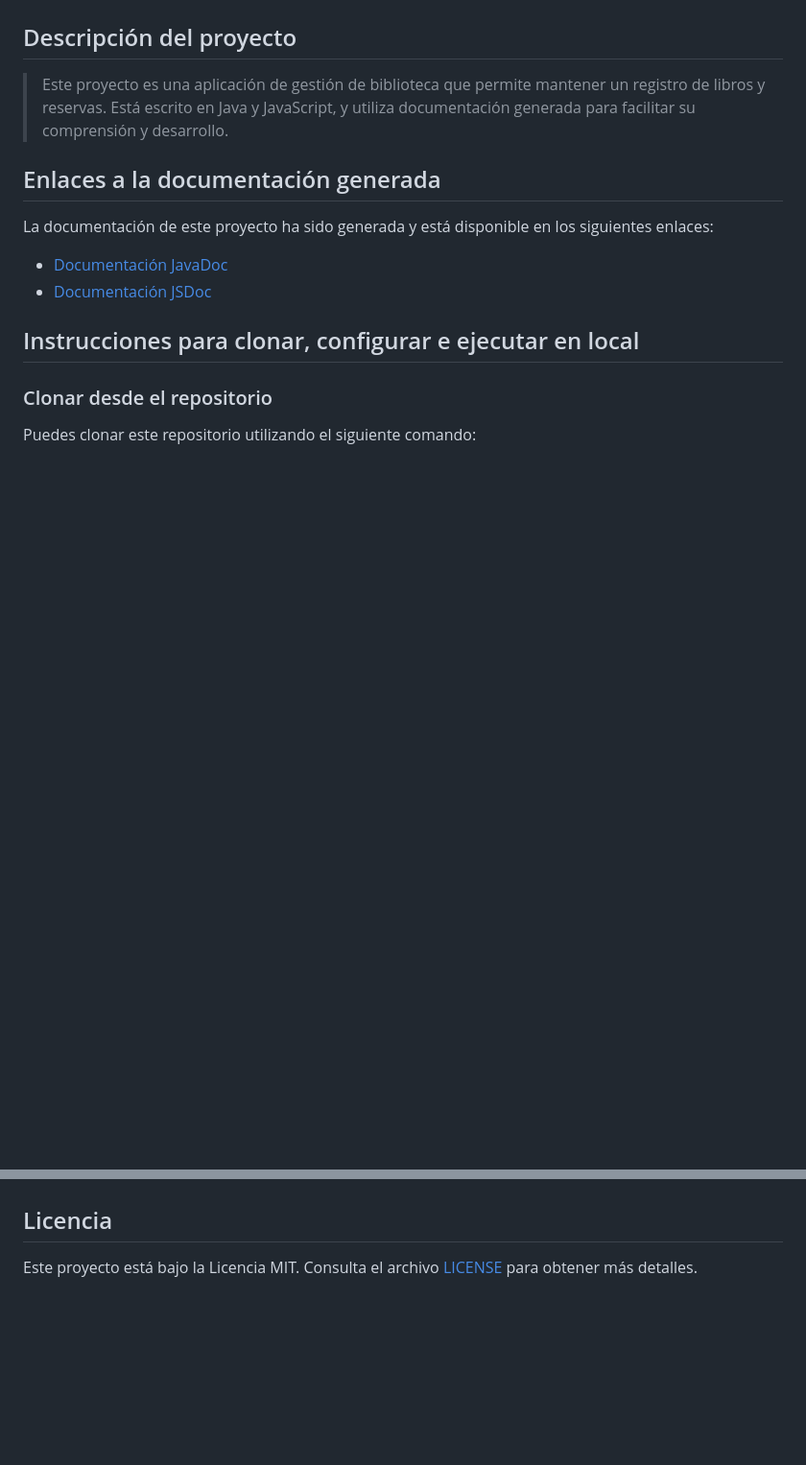
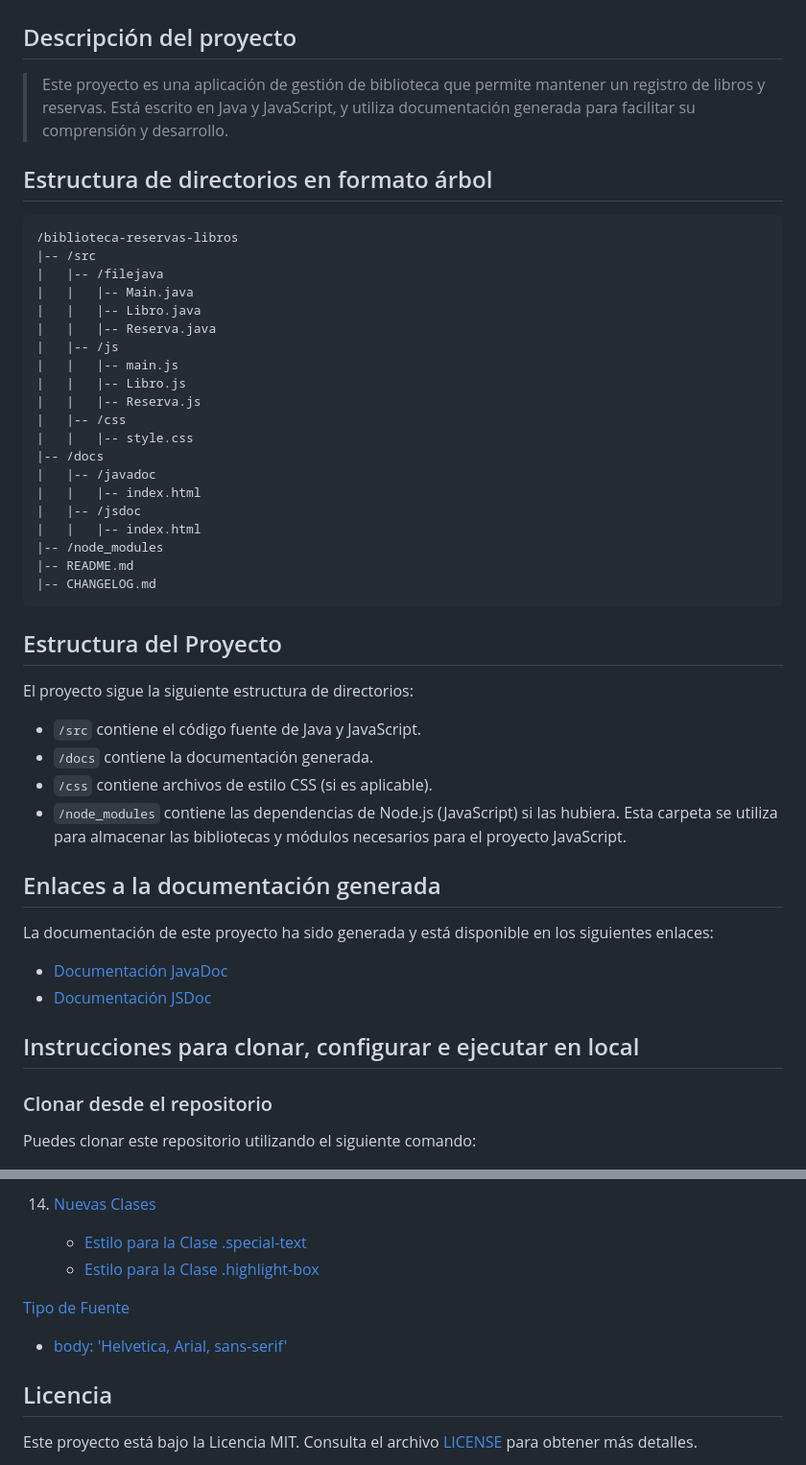
Before and after one commit to Dani-Ps/Despliegue, a Markdown page: despliegue_U1T1_dps/README.md, 2 parts joined by grey strips. Shown: that part at 96% size. GitHub-like rendering; blank space fills up the shorter version.

````diff
--- a/despliegue_U1T1_dps/README.md
+++ b/despliegue_U1T1_dps/README.md
@@ -4,6 +4,41 @@
 
 > Este proyecto es una aplicación de gestión de biblioteca que permite mantener un registro de libros y reservas.
 > Está escrito en Java y JavaScript, y utiliza documentación generada para facilitar su comprensión y desarrollo.
+
+## Estructura de directorios en formato árbol
+
+```bash
+/biblioteca-reservas-libros
+|-- /src
+|   |-- /filejava
+|   |   |-- Main.java
+|   |   |-- Libro.java
+|   |   |-- Reserva.java
+|   |-- /js
+|   |   |-- main.js
+|   |   |-- Libro.js
+|   |   |-- Reserva.js
+|   |-- /css
+|   |   |-- style.css
+|-- /docs
+|   |-- /javadoc
+|   |   |-- index.html
+|   |-- /jsdoc
+|   |   |-- index.html
+|-- /node_modules
+|-- README.md
+|-- CHANGELOG.md
+```
+
+## Estructura del Proyecto
+
+El proyecto sigue la siguiente estructura de directorios:
+
+- `/src` contiene el código fuente de Java y JavaScript.
+- `/docs` contiene la documentación generada.
+- `/css` contiene archivos de estilo CSS (si es aplicable).
+- `/node_modules` contiene las dependencias de Node.js (JavaScript) si las hubiera. Esta carpeta se utiliza para almacenar las bibliotecas y módulos necesarios para el proyecto JavaScript.
+
 
 ## Enlaces a la documentación generada
 
@@ -110,3 +169,9 @@ El proyecto sigue la siguiente estructura de directorios:
+14. [Nuevas Clases](#nuevas-clases)
+    - [Estilo para la Clase .special-text](#estilo-para-la-clase-special-text)
+    - [Estilo para la Clase .highlight-box](#estilo-para-la-clase-highlight-box)
+
+[Tipo de Fuente](#tipo-de-fuente)
+   - [body: 'Helvetica, Arial, sans-serif'](body-arial-sans-serif)
 ## Licencia
 
 Este proyecto está bajo la Licencia MIT. Consulta el archivo [LICENSE](LICENSE) para obtener más detalles.
````
Also changed, not shown: other parts of despliegue_U1T1_dps/README.md (+53 -29 lines).
